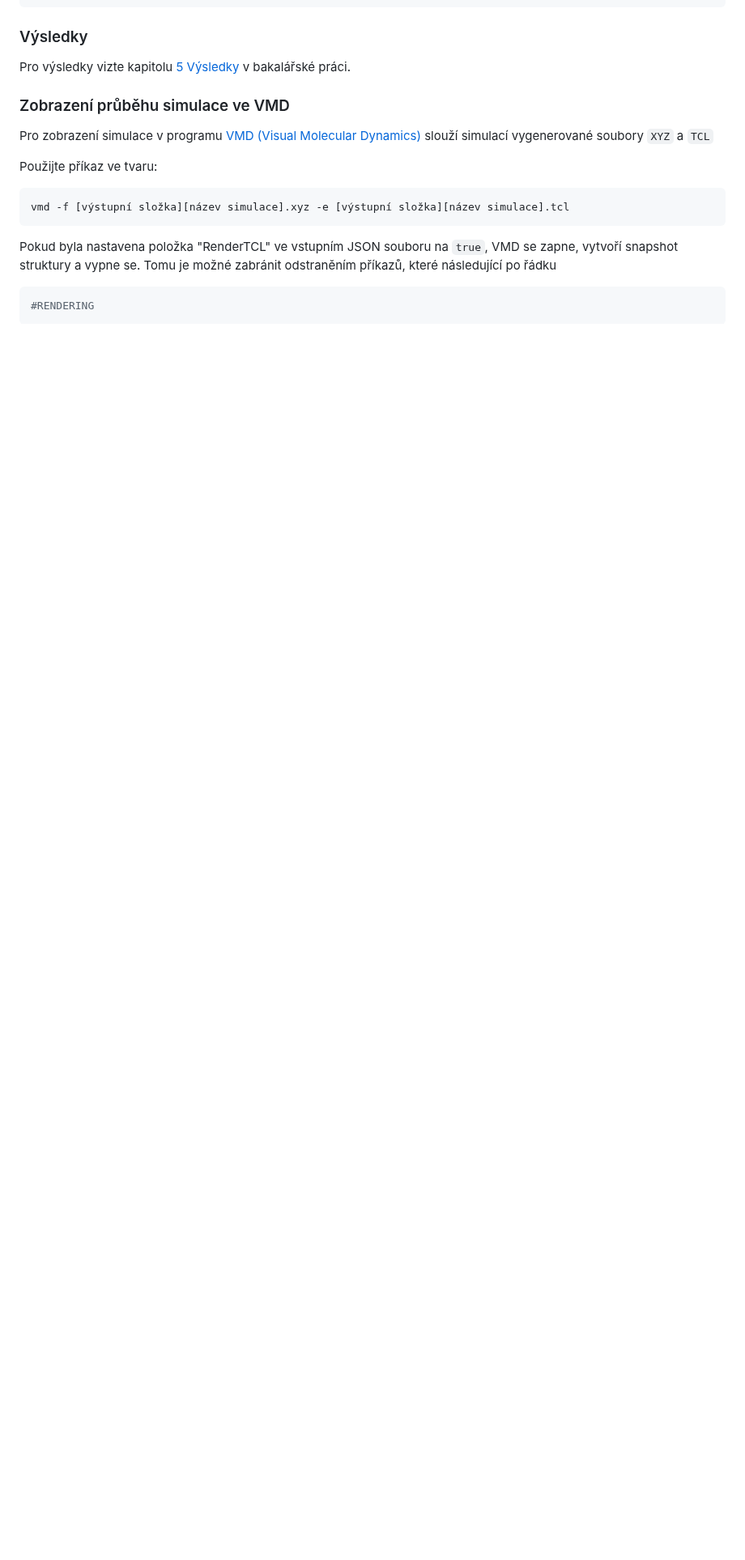
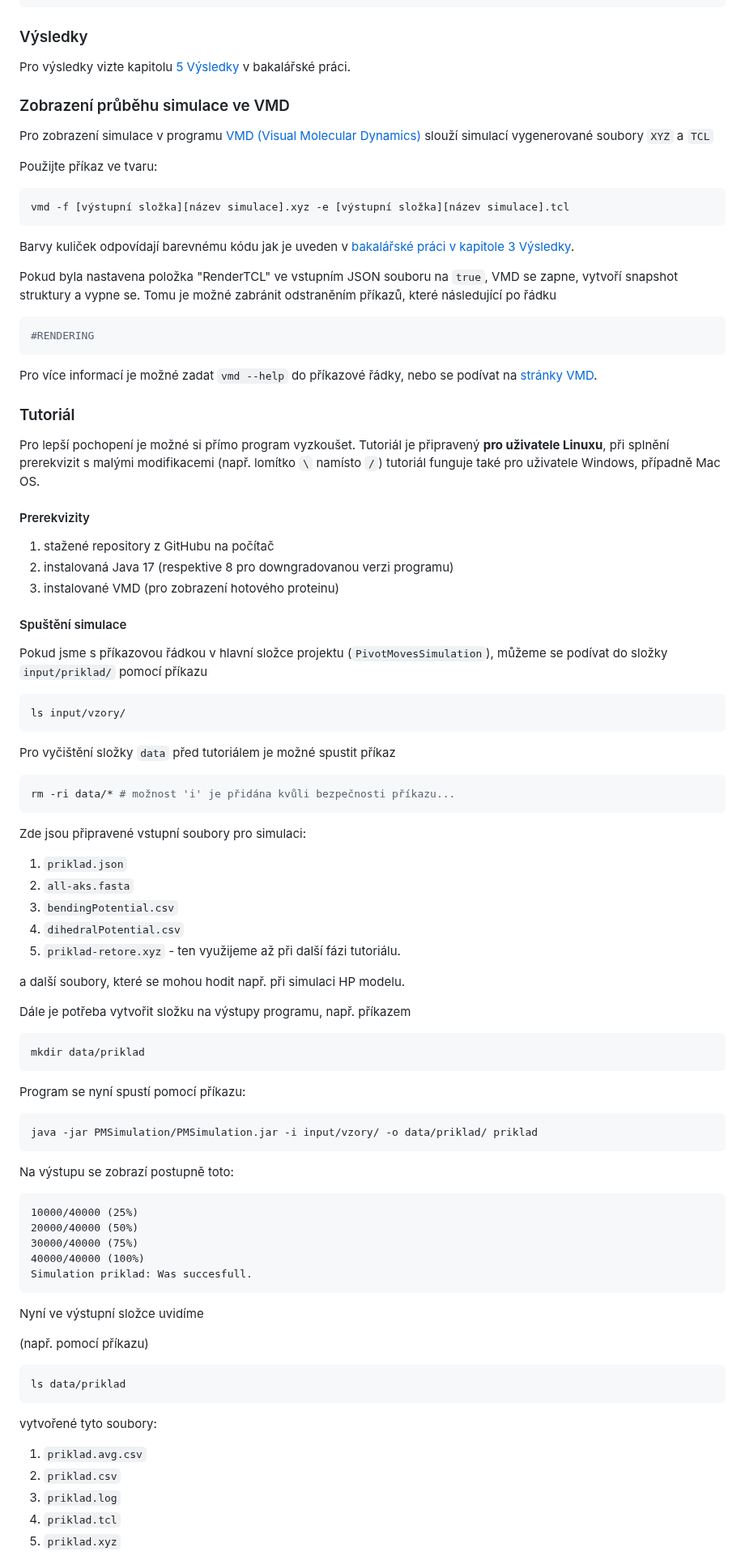
Before and after one commit to ForgoRew/PivotMoveSimulation, a Markdown page: README.md, the part around one of its changes. Shown at 81% size. Rendered like a GitHub page; blank space fills up the shorter version.

Commit message:
Postup ve vytváření README

````diff
--- a/README.md
+++ b/README.md
@@ -280,10 +293,73 @@ Použijte příkaz ve tvaru:
 ```sh
 vmd -f [výstupní složka][název simulace].xyz -e [výstupní složka][název simulace].tcl
 ```
+Barvy kuliček odpovídají barevnému kódu jak je uveden v [bakalářské práci v kapitole 3 Výsledky](TODO).
 
 Pokud byla nastavena položka "RenderTCL" ve vstupním JSON souboru na `true`, VMD se zapne, vytvoří snapshot struktury a vypne se. Tomu je možné zabránit odstraněním příkazů, které následující po řádku
 ```tcl
 #RENDERING
 ```
 
-<!-- Udělat pořádně příklad, dát celou sekvenci aminokyselin -->
+Pro více informací je možné zadat `vmd --help` do příkazové řádky, nebo se podívat na [stránky VMD](https://www.ks.uiuc.edu/Research/vmd/).
+### Tutoriál
+
+Pro lepší pochopení je možné si přímo program vyzkoušet. Tutoriál je připravený **pro uživatele Linuxu**, při splnění prerekvizit s malými modifikacemi (např. lomítko `\` namísto `/`) tutoriál funguje také pro uživatele Windows, případně Mac OS.
+
+#### Prerekvizity
+1. stažené repository z GitHubu na počítač
+2. instalovaná Java 17 (respektive 8 pro downgradovanou verzi programu)
+3. instalované VMD (pro zobrazení hotového proteinu)
+#### Spuštění simulace
+Pokud jsme s příkazovou řádkou v hlavní složce projektu (`PivotMovesSimulation`), můžeme se podívat do složky `input/priklad/` pomocí příkazu
+
+```sh
+ls input/vzory/
+```
+
+Pro vyčištění složky `data` před tutoriálem je možné spustit příkaz
+```sh
+rm -ri data/* # možnost 'i' je přidána kvůli bezpečnosti příkazu...
+```
+
+Zde jsou připravené vstupní soubory pro simulaci:
+1. `priklad.json`
+2. `all-aks.fasta`
+3. `bendingPotential.csv`
+4. `dihedralPotential.csv`
+5. `priklad-retore.xyz` - ten využijeme až při další fázi tutoriálu.
+
+a další soubory, které se mohou hodit např. při simulaci HP modelu.
+
+Dále je potřeba vytvořit složku na výstupy programu, např. příkazem
+```sh
+mkdir data/priklad
+```
+
+Program se nyní spustí pomocí příkazu:
+```sh
+java -jar PMSimulation/PMSimulation.jar -i input/vzory/ -o data/priklad/ priklad
+```
+
+Na výstupu se zobrazí postupně toto:
+```txt
+10000/40000 (25%)
+20000/40000 (50%)
+30000/40000 (75%)
+40000/40000 (100%)
+Simulation priklad: Was succesfull.
+```
+
+Nyní ve výstupní složce uvidíme
+
+(např. pomocí příkazu)
+
+```sh
+ls data/priklad
+```
+vytvořené tyto soubory:
+1. `priklad.avg.csv`
+2. `priklad.csv`
+3. `priklad.log`
+4. `priklad.tcl`
+5. `priklad.xyz`
+
````
Also changed, not shown: other parts of README.md (+78 -5 lines).
